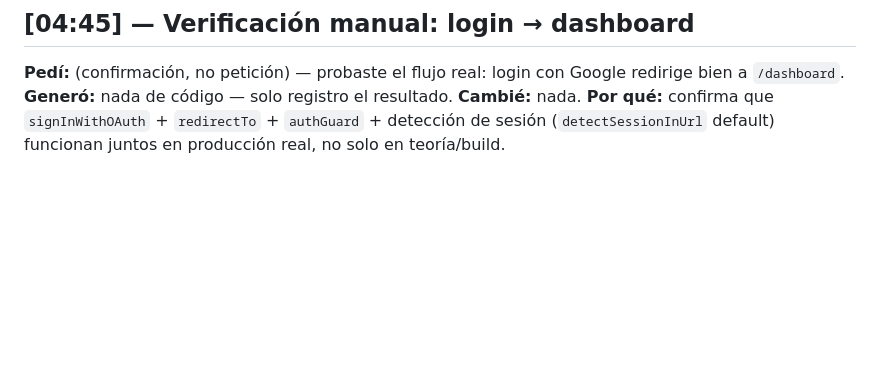
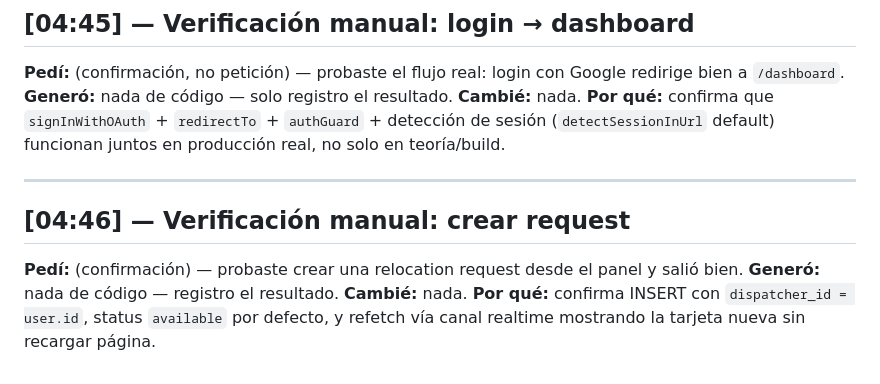
Before and after one commit to Badi21/flovi-challenge, a Markdown page: PROMPT_LOG.md, the part around the change. Rendered like a GitHub page; blank space fills up the shorter version.

Commit message:
docs: log manual verification of create-request flow

```diff
--- a/PROMPT_LOG.md
+++ b/PROMPT_LOG.md
@@ -75,3 +75,11 @@ Razón backend: Supabase cubre OAuth Google + DB + realtime sin servidor propio.
 **Generó:** nada de código — solo registro el resultado.
 **Cambié:** nada.
 **Por qué:** confirma que `signInWithOAuth` + `redirectTo` + `authGuard` + detección de sesión (`detectSessionInUrl` default) funcionan juntos en producción real, no solo en teoría/build.
+
+---
+
+## [04:46] — Verificación manual: crear request
+**Pedí:** (confirmación) — probaste crear una relocation request desde el panel y salió bien.
+**Generó:** nada de código — registro el resultado.
+**Cambié:** nada.
+**Por qué:** confirma INSERT con `dispatcher_id = user.id`, status `available` por defecto, y refetch vía canal realtime mostrando la tarjeta nueva sin recargar página.
```
